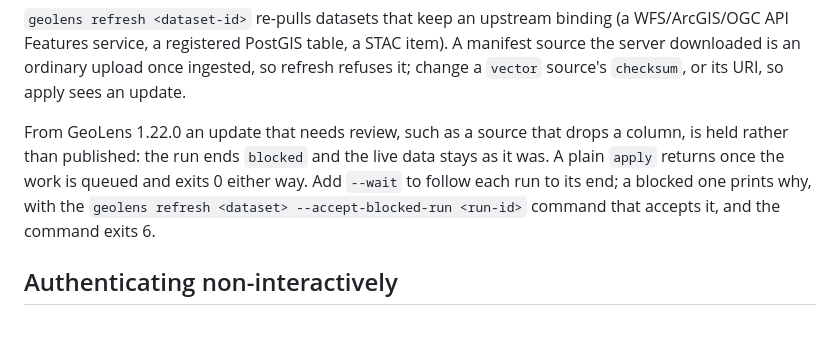
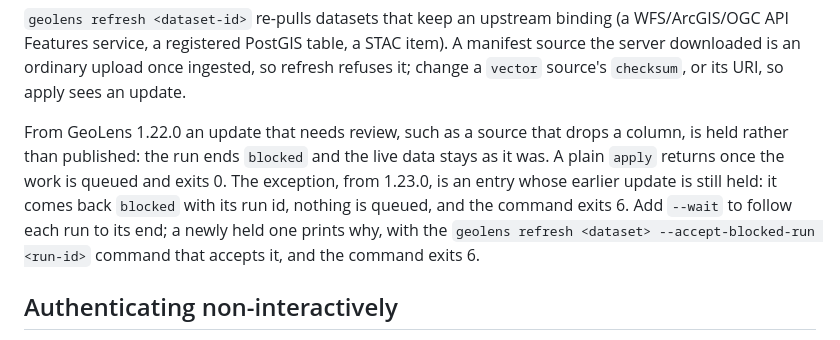
Before and after one commit to geolens-io/geolens-examples, a Markdown page: cli/README.md, the part around the change. Drawn GitHub-style.

Commit message:
docs(cli): say a plain apply exits 6 for an entry already held for review
Signed-off-by: Ian Shiland <ishiland@gmail.com>

```diff
--- a/cli/README.md
+++ b/cli/README.md
@@ -88,9 +88,11 @@ or its URI, so apply sees an update.
 
 From GeoLens 1.22.0 an update that needs review, such as a source that drops a column, is held
 rather than published: the run ends `blocked` and the live data stays as it was. A plain `apply`
-returns once the work is queued and exits 0 either way. Add `--wait` to follow each run to its end;
-a blocked one prints why, with the `geolens refresh <dataset> --accept-blocked-run <run-id>` command
-that accepts it, and the command exits 6.
+returns once the work is queued and exits 0. The exception, from 1.23.0, is an entry whose earlier
+update is still held: it comes back `blocked` with its run id, nothing is queued, and the command
+exits 6. Add `--wait` to follow each run to its end; a newly held one prints why, with the
+`geolens refresh <dataset> --accept-blocked-run <run-id>` command that accepts it, and the command
+exits 6.
 
 ## Authenticating non-interactively
 
```
